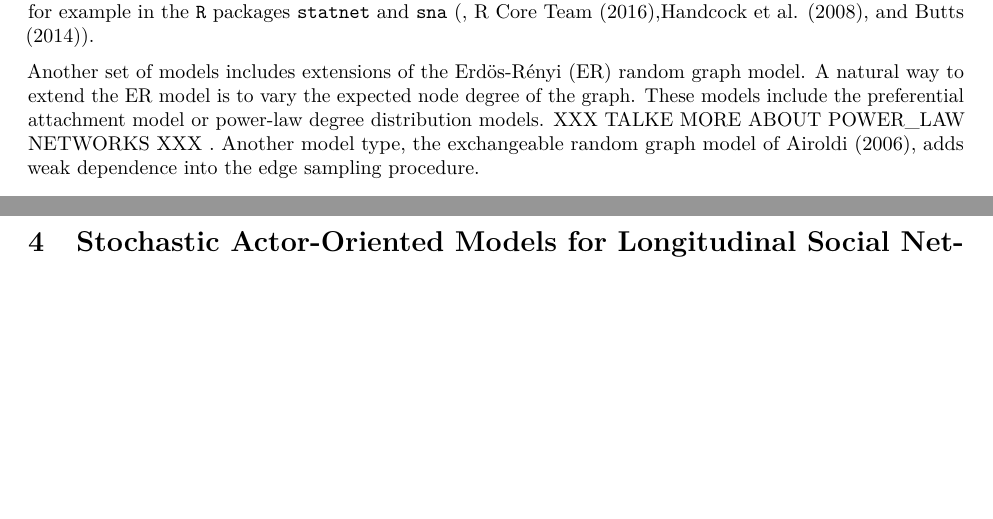
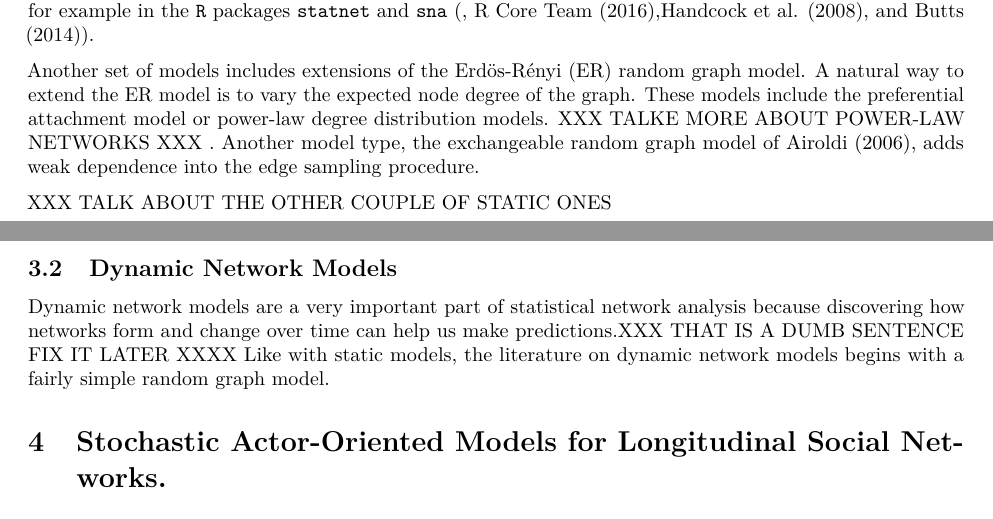
Before and after one commit to sctyner/AllThingsSAOMs, an R Markdown document (Proposal.Rmd): two parts of pages 4 and 5 of 5, joined at a grey line, cut so that both start at the same text, the shorter picture padded with empty space. Rendered offline with R 4.5, knitr and Pandoc, then LaTeX, with nearby package versions.

Commit message:
terribly written intro sentence to dynamic models

```diff
--- a/Proposal.Rmd
+++ b/Proposal.Rmd
@@ -106,7 +110,13 @@ The final form for ERGMs is far more general than the $p_1$ and $p_2$, and is fo
 $$f(X|\boldsymbol{\theta}, \tau) = \exp\left(\sum_k \theta_k S_k(X) + \tau T(X) + \psi(\theta, \tau)\right),$$
 where $\theta_k$ and $\tau$ are parameters and $\psi(\theta, \tau)$ is the normalizing constant.  A problem with this model arises when one considers the nested nature of the sufficient statistics. For example, an edge can be contained in a 2-star, which can be contained in a triangle. So, the sufficent statistics can be dependent. Despite this flaw, this type of ERGM has been studied extensively, and many methods for parameter estimation exist, for example in the \texttt{R} packages \texttt{statnet} and \texttt{sna} (, @Rsoft,@statnet, and @sna).
 
-Another set of models includes extensions of the Erd&#x00F6;s-R&#x00E9;nyi (ER) random graph model. A natural way to extend the ER model is to vary the expected node degree of the graph. These models include the preferential attachment model or power-law degree distribution models. XXX TALKE MORE ABOUT POWER_LAW NETWORKS XXX . Another model type, the exchangeable random graph model of @exchange, adds weak dependence into the edge sampling procedure.
+Another set of models includes extensions of the Erd&#x00F6;s-R&#x00E9;nyi (ER) random graph model. A natural way to extend the ER model is to vary the expected node degree of the graph. These models include the preferential attachment model or power-law degree distribution models. XXX TALKE MORE ABOUT POWER-LAW NETWORKS XXX . Another model type, the exchangeable random graph model of @exchange, adds weak dependence into the edge sampling procedure.
+
+XXX TALK ABOUT THE OTHER COUPLE OF STATIC ONES
+
+## Dynamic Network Models
+
+Dynamic network models are a very important part of statistical network analysis because discovering how networks form and change over time can help us make predictions.XXX THAT IS A DUMB SENTENCE FIX IT LATER XXXX Like with static models, the literature on dynamic network models begins with a fairly simple random graph model.
 
 # Stochastic Actor-Oriented Models for Longitudinal Social Networks.
 
```
Also changed, not shown: Proposal.Rmd (6 more changed lines).
